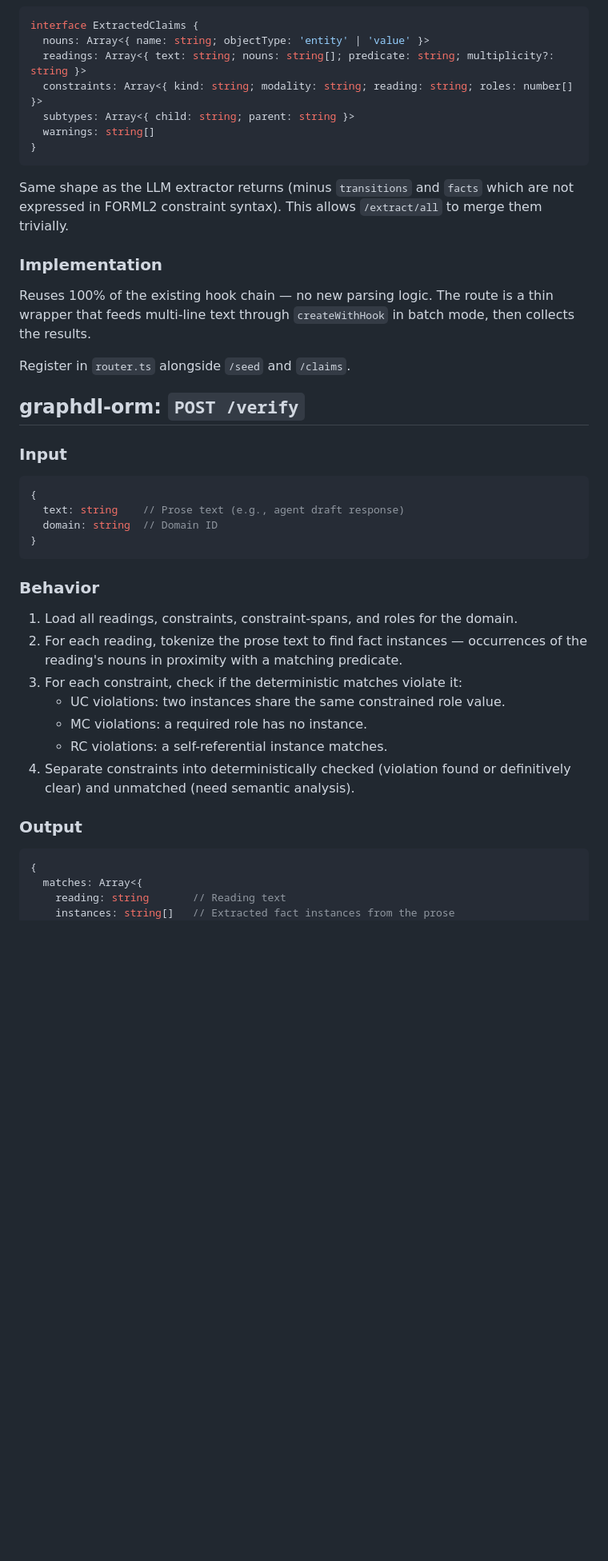
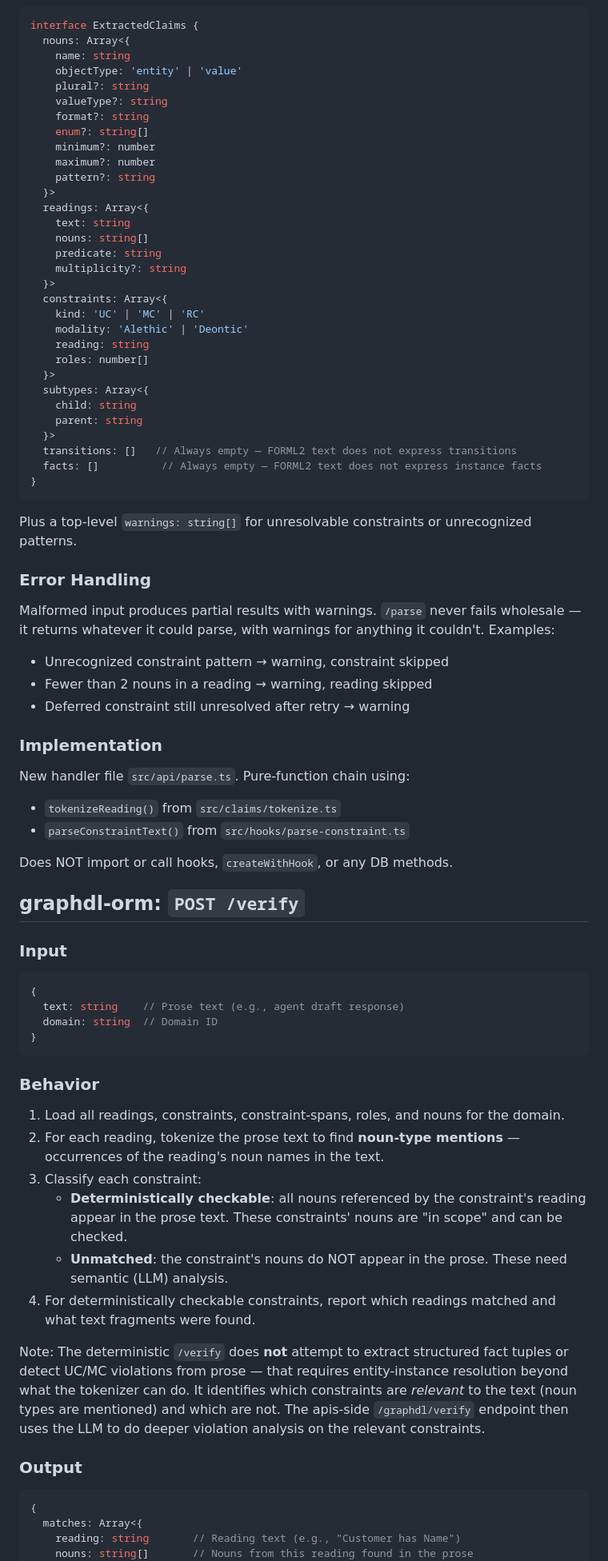
Before and after one commit to graphdl/graphdl-orm, a Markdown page: docs/specs/2026-03-12-combined-extraction-design.md, the part around one of its changes. Shown at 80% size. GitHub-like rendering; blank space fills up the shorter version.

````diff
--- a/docs/specs/2026-03-12-combined-extraction-design.md
+++ b/docs/specs/2026-03-12-combined-extraction-design.md
@@ -51,20 +64,53 @@ Customer submits SupportRequest.
 ```typescript
 interface ExtractedClaims {
-  nouns: Array<{ name: string; objectType: 'entity' | 'value' }>
-  readings: Array<{ text: string; nouns: string[]; predicate: string; multiplicity?: string }>
-  constraints: Array<{ kind: string; modality: string; reading: string; roles: number[] }>
-  subtypes: Array<{ child: string; parent: string }>
-  warnings: string[]
+  nouns: Array<{
+    name: string
+    objectType: 'entity' | 'value'
+    plural?: string
+    valueType?: string
+    format?: string
+    enum?: string[]
+    minimum?: number
+    maximum?: number
+    pattern?: string
+  }>
+  readings: Array<{
+    text: string
+    nouns: string[]
+    predicate: string
+    multiplicity?: string
+  }>
+  constraints: Array<{
+    kind: 'UC' | 'MC' | 'RC'
+    modality: 'Alethic' | 'Deontic'
+    reading: string
+    roles: number[]
+  }>
+  subtypes: Array<{
+    child: string
+    parent: string
+  }>
+  transitions: []   // Always empty — FORML2 text does not express transitions
+  facts: []          // Always empty — FORML2 text does not express instance facts
 }
 ```
 
-Same shape as the LLM extractor returns (minus `transitions` and `facts` which are not expressed in FORML2 constraint syntax). This allows `/extract/all` to merge them trivially.
+Plus a top-level `warnings: string[]` for unresolvable constraints or unrecognized patterns.
+
+### Error Handling
+
+Malformed input produces partial results with warnings. `/parse` never fails wholesale — it returns whatever it could parse, with warnings for anything it couldn't. Examples:
+- Unrecognized constraint pattern → warning, constraint skipped
+- Fewer than 2 nouns in a reading → warning, reading skipped
+- Deferred constraint still unresolved after retry → warning
 
 ### Implementation
 
-Reuses 100% of the existing hook chain — no new parsing logic. The route is a thin wrapper that feeds multi-line text through `createWithHook` in batch mode, then collects the results.
+New handler file `src/api/parse.ts`. Pure-function chain using:
+- `tokenizeReading()` from `src/claims/tokenize.ts`
+- `parseConstraintText()` from `src/hooks/parse-constraint.ts`
 
-Register in `router.ts` alongside `/seed` and `/claims`.
+Does NOT import or call hooks, `createWithHook`, or any DB methods.
 
 ## graphdl-orm: `POST /verify`
 
@@ -79,19 +125,20 @@ Register in `router.ts` alongside `/seed` and `/claims`.
 
 ### Behavior
 
-1. Load all readings, constraints, constraint-spans, and roles for the domain.
-2. For each reading, tokenize the prose text to find fact instances — occurrences of the reading's nouns in proximity with a matching predicate.
-3. For each constraint, check if the deterministic matches violate it:
-   - UC violations: two instances share the same constrained role value.
-   - MC violations: a required role has no instance.
-   - RC violations: a self-referential instance matches.
-4. Separate constraints into deterministically checked (violation found or definitively clear) and unmatched (need semantic analysis).
+1. Load all readings, constraints, constraint-spans, roles, and nouns for the domain.
+2. For each reading, tokenize the prose text to find **noun-type mentions** — occurrences of the reading's noun names in the text.
+3. Classify each constraint:
+   - **Deterministically checkable**: all nouns referenced by the constraint's reading appear in the prose text. These constraints' nouns are "in scope" and can be checked.
+   - **Unmatched**: the constraint's nouns do NOT appear in the prose. These need semantic (LLM) analysis.
+4. For deterministically checkable constraints, report which readings matched and what text fragments were found.
+
+Note: The deterministic `/verify` does **not** attempt to extract structured fact tuples or detect UC/MC violations from prose — that requires entity-instance resolution beyond what the tokenizer can do. It identifies which constraints are *relevant* to the text (noun types are mentioned) and which are not. The apis-side `/graphdl/verify` endpoint then uses the LLM to do deeper violation analysis on the relevant constraints.
 
 ### Output
 
 ```typescript
 {
   matches: Array<{
-    reading: string       // Reading text
-    instances: string[]   // Extracted fact instances from the prose
+    reading: string       // Reading text (e.g., "Customer has Name")
+    nouns: string[]       // Nouns from this reading found in the prose
   }>
````
Also changed, not shown: other parts of docs/specs/2026-03-12-combined-extraction-design.md (+62 -38 lines).
